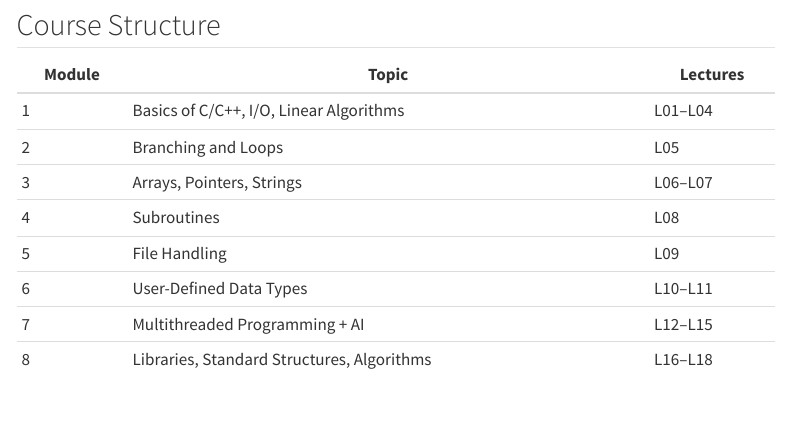
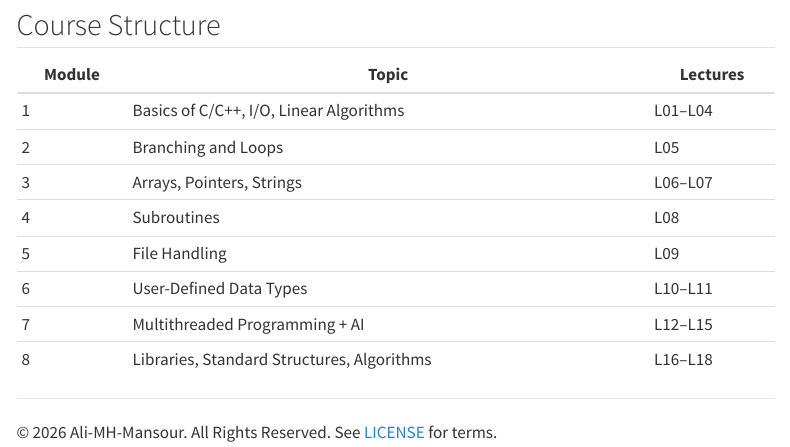
Before and after one commit to Ali-MH-Mansour/Programming-Course-Lectures, a Quarto document (index.qmd): the page in a window 1100 px wide, from 480 px down. Rendered offline with R 4.5, knitr and Pandoc in place of Quarto, with nearby package versions; menus at the side of the page are left out.

Commit message:
add copyright: LICENSE file, page-footer, index notice

```diff
--- a/_quarto.yml
+++ b/_quarto.yml
@@ -64,6 +64,7 @@ format:
     code-block-border-left: true
     highlight-style: github
     lang: en
+    page-footer: "© 2026 Ali-MH-Mansour. All Rights Reserved."
 
 execute:
   freeze: auto
--- a/index.qmd
+++ b/index.qmd
@@ -33,3 +33,7 @@ Navigate using the table of contents on the left (or the menu on mobile).
 | 6 | User-Defined Data Types | L10–L11 |
 | 7 | Multithreaded Programming + AI | L12–L15 |
 | 8 | Libraries, Standard Structures, Algorithms | L16–L18 |
+
+---
+
+© 2026 Ali-MH-Mansour. All Rights Reserved. See [LICENSE](LICENSE) for terms.
```
Also changed, not shown: 1 other file.
